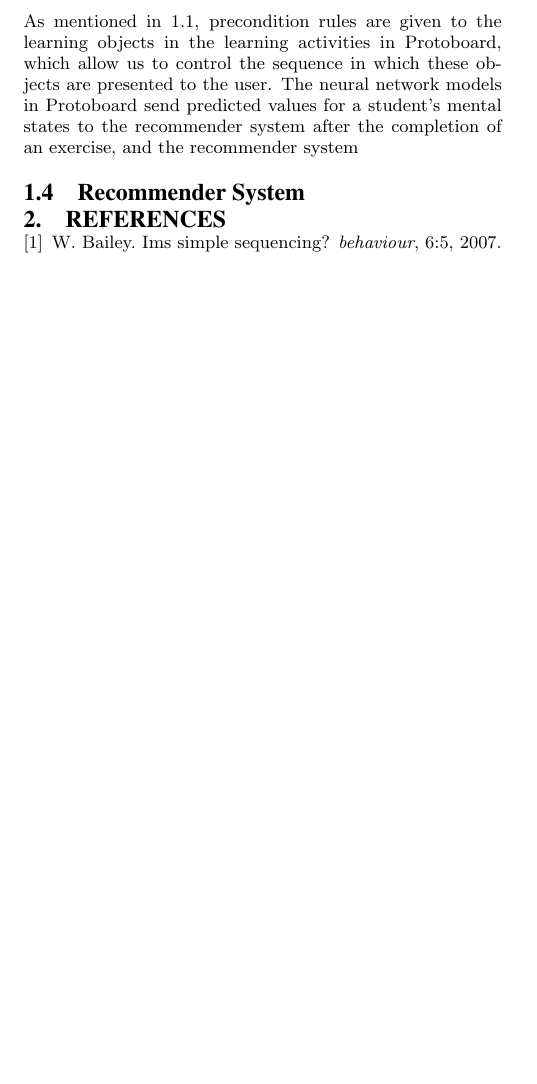
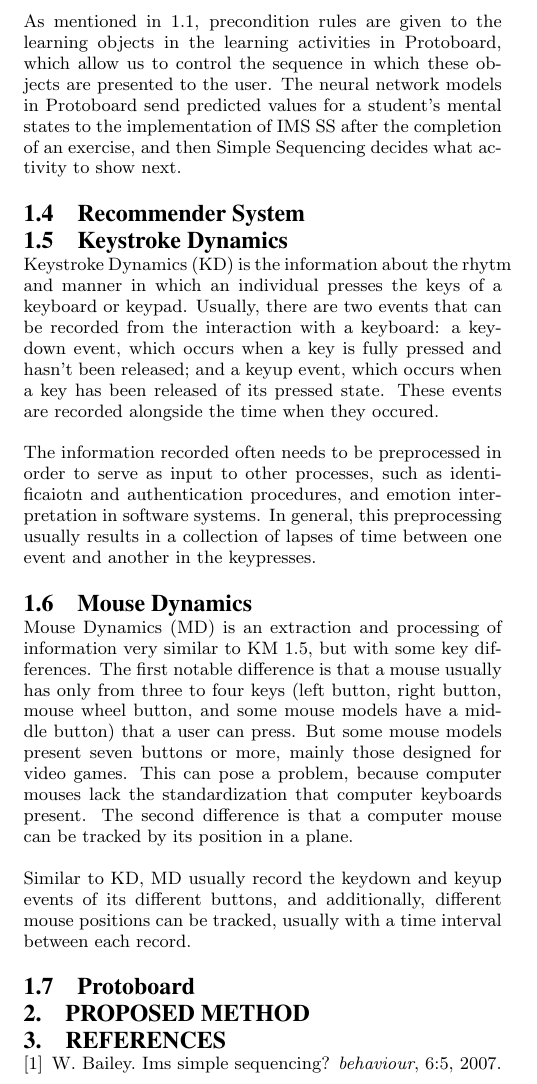
Before and after one commit to amherag/recsys2014, a LaTeX paper (sigproc-sp.tex): part of page 2 of 2, cut so that both start at the same text, the shorter picture padded with empty space. Compiled offline with pdfLaTeX.

Commit message:
850 words

```diff
--- a/sigproc-sp.tex
+++ b/sigproc-sp.tex
@@ -197,13 +197,58 @@ As mentioned in \ref{ITSs}, precondition rules are given to the
 learning objects in the learning activities in Protoboard, which allow
 us to control the sequence in which these objects are presented to the
 user. The neural network models in Protoboard send predicted values
-for a student's mental states to the recommender system after the
-completion of an exercise, and the recommender system
+for a student's mental states to the implementation of IMS SS after the
+completion of an exercise, and then Simple Sequencing decides what
+activity to show next.
 
-%115 words
+%123 words
 
 \subsection{Recommender System}
 
+%0 words
+
+\subsection{Keystroke Dynamics}
+\label{KD}
+
+Keystroke Dynamics (KD) is the information about the rhytm and manner
+in which an individual presses the keys of a keyboard or
+keypad. Usually, there are two events that can be recorded from the
+interaction with a keyboard: a keydown event, which occurs when a key
+is fully pressed and hasn't been released; and a keyup event, which
+occurs when a key has been released of its pressed state. These events
+are recorded alongside the time when they occured.
+
+The information recorded often needs to be preprocessed in order to
+serve as input to other processes, such as identificaiotn and
+authentication procedures, and emotion interpretation in software
+systems. In general, this preprocessing usually results in a
+collection of lapses of time between one event and another in the
+keypresses.
+
+%129 words
+
+\subsection{Mouse Dynamics}
+
+Mouse Dynamics (MD) is an extraction and processing of information
+very similar to KM \ref{KD}, but with some key differences. The first
+notable difference is that a mouse usually has only from three to four
+keys (left button, right button, mouse wheel button, and some mouse
+models have a middle button) that a user can press. But some mouse
+models present seven buttons or more, mainly those designed for video
+games. This can pose a problem, because computer mouses lack the
+standardization that computer keyboards present. The second difference
+is that a computer mouse can be tracked by its position in a plane.
+
+Similar to KD, MD usually record the keydown and keyup events of its
+different buttons, and additionally, different mouse positions can be
+tracked, usually with a time interval between each record.
+
+%135
+
+\subsection{Protoboard}
+
+
+\section{Proposed Method}
 
 \bibliographystyle{abbrv}
 \bibliography{sigproc}  % sigproc.bib is the name of the Bibliography in this case
```
Also changed, not shown: 1 other file.
